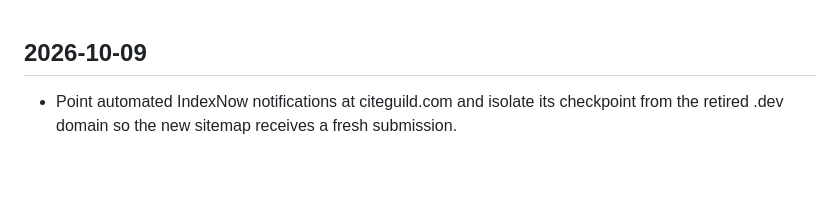
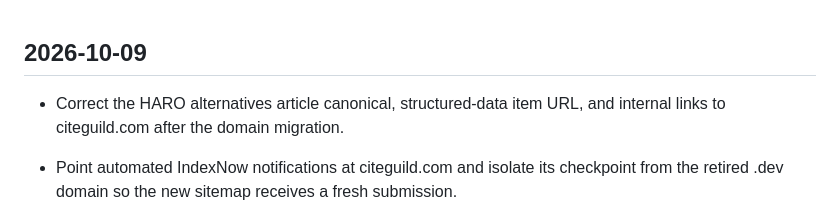
Before and after one commit to LVTD-LLC/citeguild, a Markdown page: CHANGELOG.md, the part around the change. Rendered like a GitHub page; blank space fills up the shorter version.

Commit message:
fix: align blog canonical and internal links with .com domain

```diff
--- a/CHANGELOG.md
+++ b/CHANGELOG.md
@@ -1,4 +1,6 @@
 ## 2026-10-09
+
+- Correct the HARO alternatives article canonical, structured-data item URL, and internal links to citeguild.com after the domain migration.
 
 - Point automated IndexNow notifications at citeguild.com and isolate its checkpoint from the retired .dev domain so the new sitemap receives a fresh submission.
 
```
Also changed, not shown: 1 other file.
